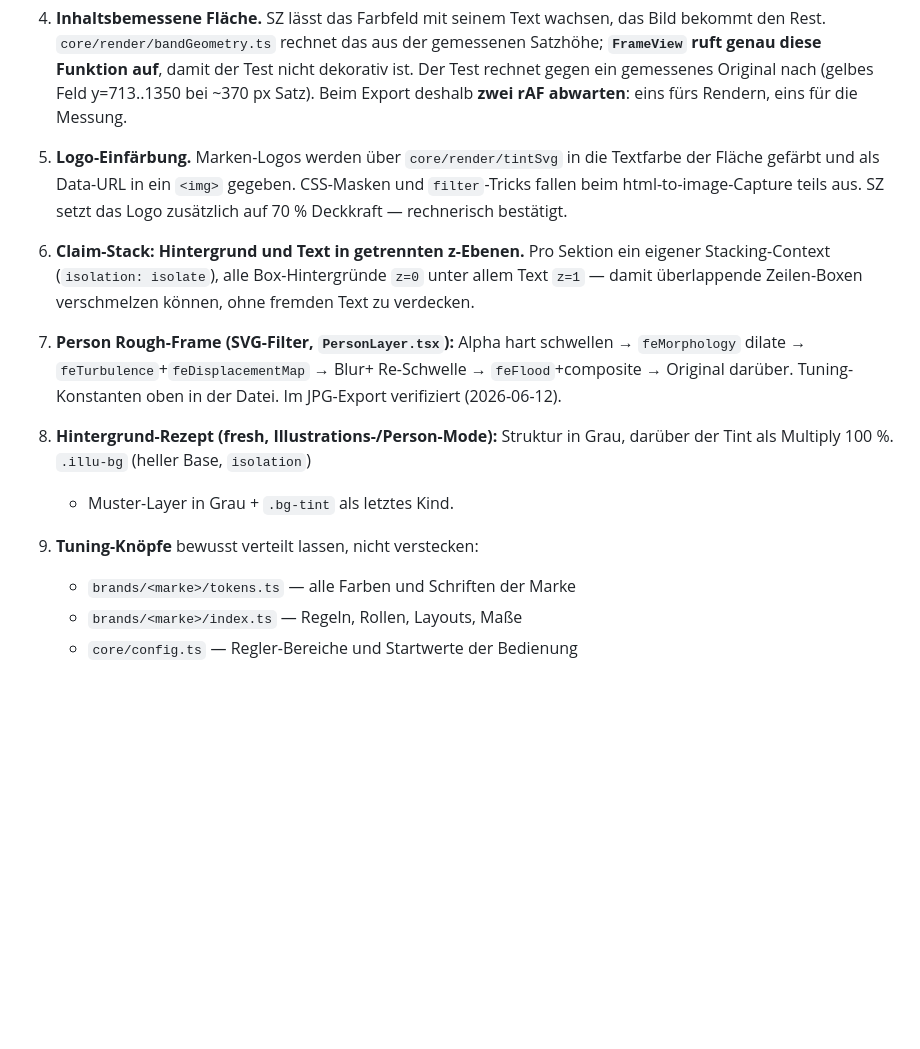
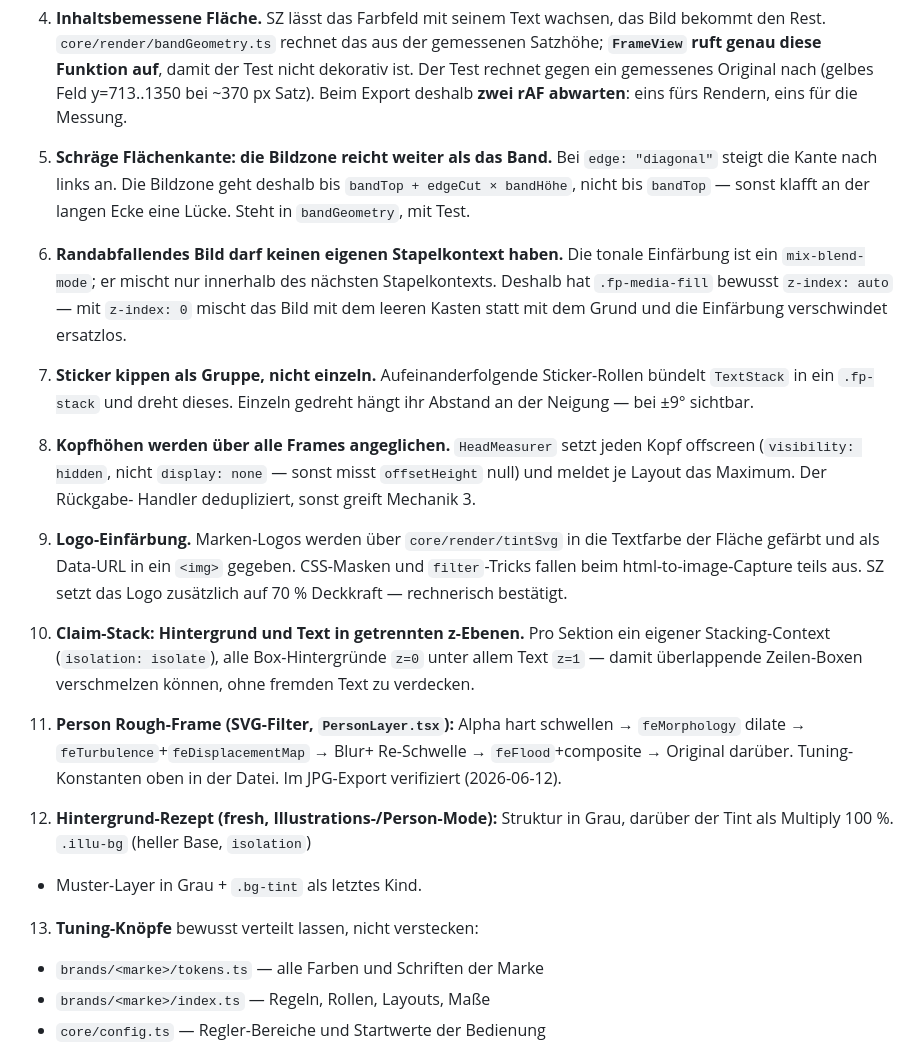
Before and after one commit to bagruber/freshpost, a Markdown page: REFACTOR_CONTEXT.md, the part around one of its changes. GitHub-like rendering; blank space fills up the shorter version.

```diff
--- a/REFACTOR_CONTEXT.md
+++ b/REFACTOR_CONTEXT.md
@@ -204,26 +202,46 @@ Diese Dinge sind subtil und beim Umbau leicht kaputtzumachen.
    Beim Export deshalb **zwei rAF abwarten**: eins fürs Rendern, eins für die
    Messung.
 
-5. **Logo-Einfärbung.** Marken-Logos werden über `core/render/tintSvg` in die
+5. **Schräge Flächenkante: die Bildzone reicht weiter als das Band.** Bei
+   `edge: "diagonal"` steigt die Kante nach links an. Die Bildzone geht
+   deshalb bis `bandTop + edgeCut × bandHöhe`, nicht bis `bandTop` — sonst
+   klafft an der langen Ecke eine Lücke. Steht in `bandGeometry`, mit Test.
+
+6. **Randabfallendes Bild darf keinen eigenen Stapelkontext haben.** Die
+   tonale Einfärbung ist ein `mix-blend-mode`; er mischt nur innerhalb des
+   nächsten Stapelkontexts. Deshalb hat `.fp-media-fill` bewusst
+   `z-index: auto` — mit `z-index: 0` mischt das Bild mit dem leeren Kasten
+   statt mit dem Grund und die Einfärbung verschwindet ersatzlos.
+
+7. **Sticker kippen als Gruppe, nicht einzeln.** Aufeinanderfolgende
+   Sticker-Rollen bündelt `TextStack` in ein `.fp-stack` und dreht dieses.
+   Einzeln gedreht hängt ihr Abstand an der Neigung — bei ±9° sichtbar.
+
+8. **Kopfhöhen werden über alle Frames angeglichen.** `HeadMeasurer` setzt
+   jeden Kopf offscreen (`visibility: hidden`, nicht `display: none` — sonst
+   misst `offsetHeight` null) und meldet je Layout das Maximum. Der Rückgabe-
+   Handler dedupliziert, sonst greift Mechanik 3.
+
+9. **Logo-Einfärbung.** Marken-Logos werden über `core/render/tintSvg` in die
    Textfarbe der Fläche gefärbt und als Data-URL in ein `<img>` gegeben.
    CSS-Masken und `filter`-Tricks fallen beim html-to-image-Capture teils aus.
    SZ setzt das Logo zusätzlich auf 70 % Deckkraft — rechnerisch bestätigt.
 
-6. **Claim-Stack: Hintergrund und Text in getrennten z-Ebenen.** Pro Sektion
+10. **Claim-Stack: Hintergrund und Text in getrennten z-Ebenen.** Pro Sektion
    ein eigener Stacking-Context (`isolation: isolate`), alle Box-Hintergründe
    `z=0` unter allem Text `z=1` — damit überlappende Zeilen-Boxen verschmelzen
    können, ohne fremden Text zu verdecken.
 
-7. **Person Rough-Frame (SVG-Filter, `PersonLayer.tsx`):** Alpha hart schwellen
+11. **Person Rough-Frame (SVG-Filter, `PersonLayer.tsx`):** Alpha hart schwellen
    → `feMorphology` dilate → `feTurbulence`+`feDisplacementMap` → Blur+
    Re-Schwelle → `feFlood`+composite → Original darüber. Tuning-Konstanten oben
    in der Datei. Im JPG-Export verifiziert (2026-06-12).
 
-8. **Hintergrund-Rezept (fresh, Illustrations-/Person-Mode):** Struktur in Grau,
+12. **Hintergrund-Rezept (fresh, Illustrations-/Person-Mode):** Struktur in Grau,
    darüber der Tint als Multiply 100 %. `.illu-bg` (heller Base, `isolation`)
    + Muster-Layer in Grau + `.bg-tint` als letztes Kind.
 
-9. **Tuning-Knöpfe** bewusst verteilt lassen, nicht verstecken:
+13. **Tuning-Knöpfe** bewusst verteilt lassen, nicht verstecken:
    - `brands/<marke>/tokens.ts` — alle Farben und Schriften der Marke
    - `brands/<marke>/index.ts` — Regeln, Rollen, Layouts, Maße
    - `core/config.ts` — Regler-Bereiche und Startwerte der Bedienung
```
Also changed, not shown: other parts of REFACTOR_CONTEXT.md (+55 -29 lines).
